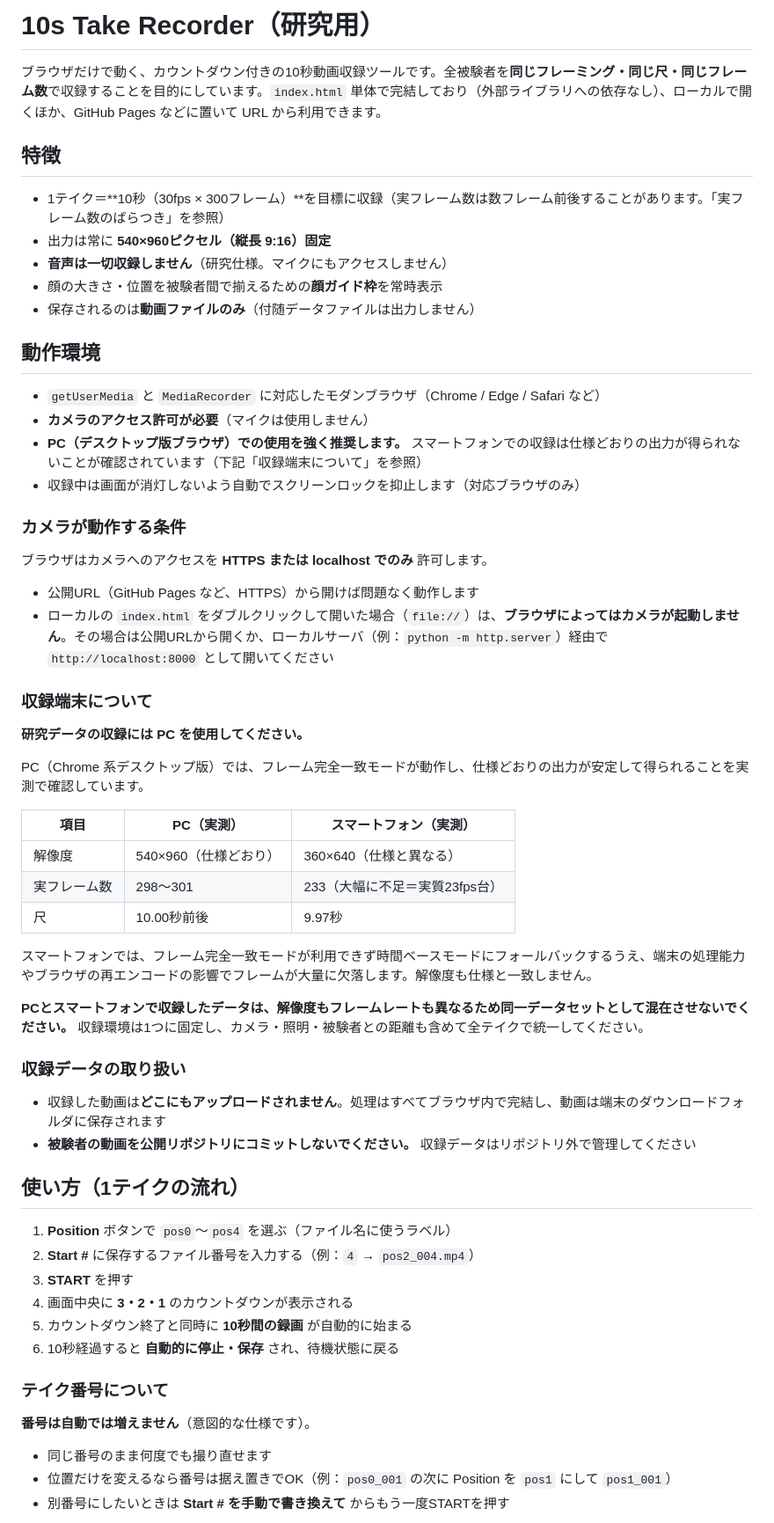
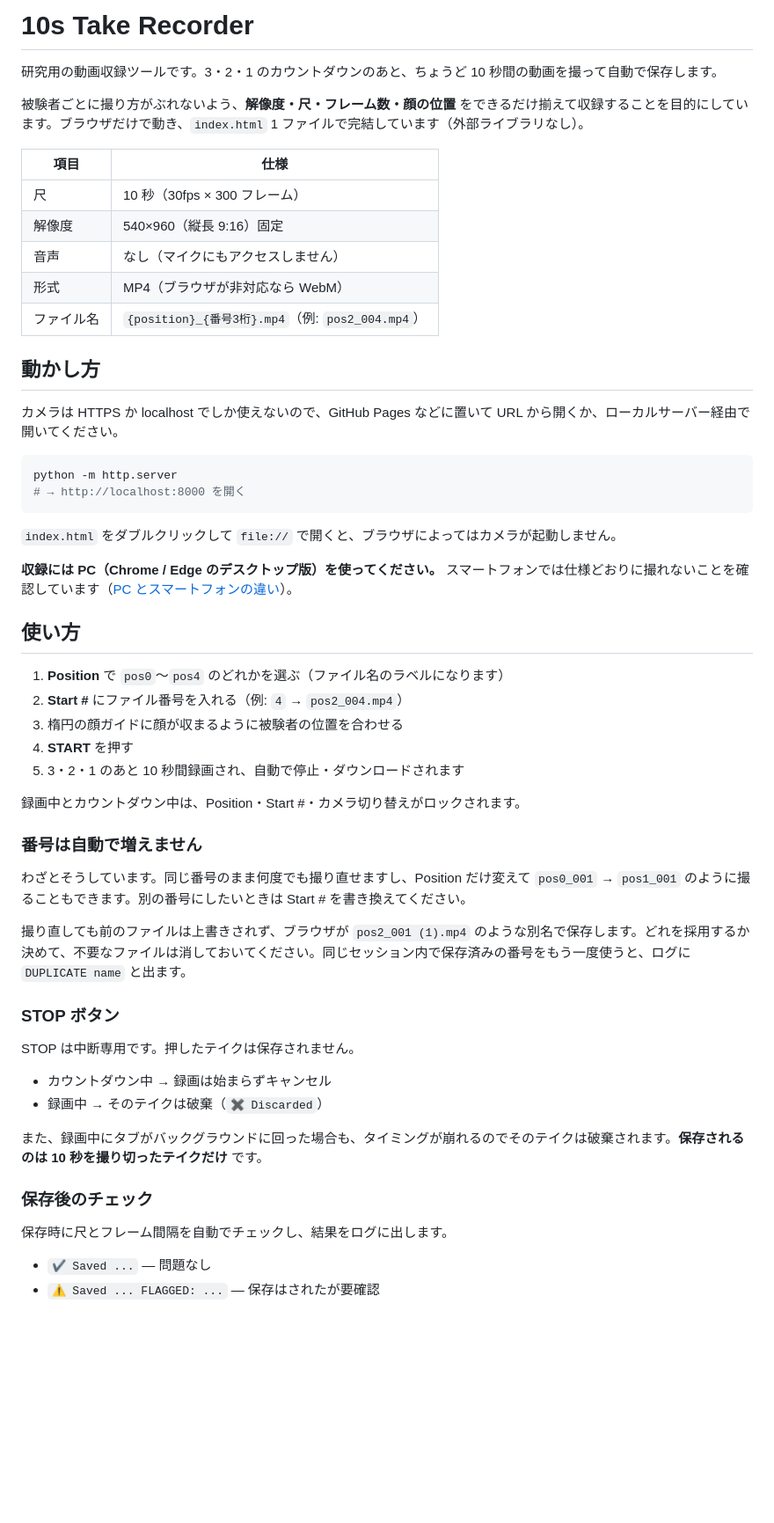
Before and after one commit to mimish0778/auto-recorder, a Markdown page: README.md, the part around one of its changes. Shown at 88% size. GitHub-like rendering; blank space fills up the shorter version.

Commit message:
README を実装に合わせて読みやすく書き直す
Co-Authored-By: Claude Opus 5.5 <noreply@anthropic.com>
Claude-Session: https://claude.ai/code/session_01RJ6g9A9sLHmXHjdRvUfDT3

````diff
--- a/README.md
+++ b/README.md
@@ -1,64 +1,59 @@
-# 10s Take Recorder（研究用）
+# 10s Take Recorder
 
-ブラウザだけで動く、カウントダウン付きの10秒動画収録ツールです。全被験者を**同じフレーミング・同じ尺・同じフレーム数**で収録することを目的にしています。`index.html` 単体で完結しており（外部ライブラリへの依存なし）、ローカルで開くほか、GitHub Pages などに置いて URL から利用できます。
+研究用の動画収録ツールです。3・2・1 のカウントダウンのあと、ちょうど 10 秒間の動画を撮って自動で保存します。
 
-## 特徴
+被験者ごとに撮り方がぶれないよう、**解像度・尺・フレーム数・顔の位置** をできるだけ揃えて収録することを目的にしています。ブラウザだけで動き、`index.html` 1 ファイルで完結しています（外部ライブラリなし）。
 
-- 1テイク＝**10秒（30fps × 300フレーム）**を目標に収録（実フレーム数は数フレーム前後することがあります。「実フレーム数のばらつき」を参照）
-- 出力は常に **540×960ピクセル（縦長 9:16）固定**
-- **音声は一切収録しません**（研究仕様。マイクにもアクセスしません）
-- 顔の大きさ・位置を被験者間で揃えるための**顔ガイド枠**を常時表示
-- 保存されるのは**動画ファイルのみ**（付随データファイルは出力しません）
+| 項目 | 仕様 |
+|---|---|
+| 尺 | 10 秒（30fps × 300 フレーム） |
+| 解像度 | 540×960（縦長 9:16）固定 |
+| 音声 | なし（マイクにもアクセスしません） |
+| 形式 | MP4（ブラウザが非対応なら WebM） |
+| ファイル名 | `{position}_{番号3桁}.mp4`（例: `pos2_004.mp4`） |
 
-## 動作環境
+## 動かし方
 
-- `getUserMedia` と `MediaRecorder` に対応したモダンブラウザ（Chrome / Edge / Safari など）
-- **カメラのアクセス許可が必要**（マイクは使用しません）
-- **PC（デスクトップ版ブラウザ）での使用を強く推奨します。** スマートフォンでの収録は仕様どおりの出力が得られないことが確認されています（下記「収録端末について」を参照）
-- 収録中は画面が消灯しないよう自動でスクリーンロックを抑止します（対応ブラウザのみ）
+カメラは HTTPS か localhost でしか使えないので、GitHub Pages などに置いて URL から開くか、ローカルサーバー経由で開いてください。
 
-### カメラが動作する条件
+```sh
+python -m http.server
+# → http://localhost:8000 を開く
+```
 
-ブラウザはカメラへのアクセスを **HTTPS または localhost でのみ** 許可します。
+`index.html` をダブルクリックして `file://` で開くと、ブラウザによってはカメラが起動しません。
 
-- 公開URL（GitHub Pages など、HTTPS）から開けば問題なく動作します
-- ローカルの `index.html` をダブルクリックして開いた場合（`file://`）は、**ブラウザによってはカメラが起動しません**。その場合は公開URLから開くか、ローカルサーバ（例：`python -m http.server`）経由で `http://localhost:8000` として開いてください
+**収録には PC（Chrome / Edge のデスクトップ版）を使ってください。** スマートフォンでは仕様どおりに撮れないことを確認しています（[PC とスマートフォンの違い](#pc-とスマートフォンの違い)）。
 
-### 収録端末について
+## 使い方
 
-**研究データの収録には PC を使用してください。**
+1. **Position** で `pos0`〜`pos4` のどれかを選ぶ（ファイル名のラベルになります）
+2. **Start #** にファイル番号を入れる（例: `4` → `pos2_004.mp4`）
+3. 楕円の顔ガイドに顔が収まるように被験者の位置を合わせる
+4. **START** を押す
+5. 3・2・1 のあと 10 秒間録画され、自動で停止・ダウンロードされます
 
-PC（Chrome 系デスクトップ版）では、フレーム完全一致モードが動作し、仕様どおりの出力が安定して得られることを実測で確認しています。
+録画中とカウントダウン中は、Position・Start #・カメラ切り替えがロックされます。
 
-| 項目 | PC（実測） | スマートフォン（実測） |
-|---|---|---|
-| 解像度 | 540×960（仕様どおり） | 360×640（仕様と異なる） |
-| 実フレーム数 | 298〜301 | 233（大幅に不足＝実質23fps台） |
-| 尺 | 10.00秒前後 | 9.97秒 |
+### 番号は自動で増えません
 
-スマートフォンでは、フレーム完全一致モードが利用できず時間ベースモードにフォールバックするうえ、端末の処理能力やブラウザの再エンコードの影響でフレームが大量に欠落します。解像度も仕様と一致しません。
+わざとそうしています。同じ番号のまま何度でも撮り直せますし、Position だけ変えて `pos0_001` → `pos1_001` のように撮ることもできます。別の番号にしたいときは Start # を書き換えてください。
 
-**PCとスマートフォンで収録したデータは、解像度もフレームレートも異なるため同一データセットとして混在させないでください。** 収録環境は1つに固定し、カメラ・照明・被験者との距離も含めて全テイクで統一してください。
+撮り直しても前のファイルは上書きされず、ブラウザが `pos2_001 (1).mp4` のような別名で保存します。どれを採用するか決めて、不要なファイルは消しておいてください。同じセッション内で保存済みの番号をもう一度使うと、ログに `DUPLICATE name` と出ます。
 
-### 収録データの取り扱い
+### STOP ボタン
 
-- 収録した動画は**どこにもアップロードされません**。処理はすべてブラウザ内で完結し、動画は端末のダウンロードフォルダに保存されます
-- **被験者の動画を公開リポジトリにコミットしないでください。** 収録データはリポジトリ外で管理してください
+STOP は中断専用です。押したテイクは保存されません。
 
-## 使い方（1テイクの流れ）
+- カウントダウン中 → 録画は始まらずキャンセル
+- 録画中 → そのテイクは破棄（`✖ Discarded`）
 
-1. **Position** ボタンで `pos0`〜`pos4` を選ぶ（ファイル名に使うラベル）
-2. **Start #** に保存するファイル番号を入力する（例：`4` → `pos2_004.mp4`）
-3. **START** を押す
-4. 画面中央に **3・2・1** のカウントダウンが表示される
-5. カウントダウン終了と同時に **10秒間の録画** が自動的に始まる
-6. 10秒経過すると **自動的に停止・保存** され、待機状態に戻る
+また、録画中にタブがバックグラウンドに回った場合も、タイミングが崩れるのでそのテイクは破棄されます。**保存されるのは 10 秒を撮り切ったテイクだけ** です。
 
-### テイク番号について
+### 保存後のチェック
 
-**番号は自動では増えません**（意図的な仕様です）。
+保存時に尺とフレーム間隔を自動でチェックし、結果をログに出します。
 
-- 同じ番号のまま何度でも撮り直せます
-- 位置だけを変えるなら番号は据え置きでOK（例：`pos0_001` の次に Position を `pos1` にして `pos1_001`）
-- 別番号にしたいときは **Start # を手動で書き換えて** からもう一度STARTを押す
+- `✔ Saved ...` — 問題なし
+- `⚠ Saved ... FLAGGED: ...` — 保存はされたが要確認
 
````
Also changed, not shown: other parts of README.md (+61 -102 lines).
